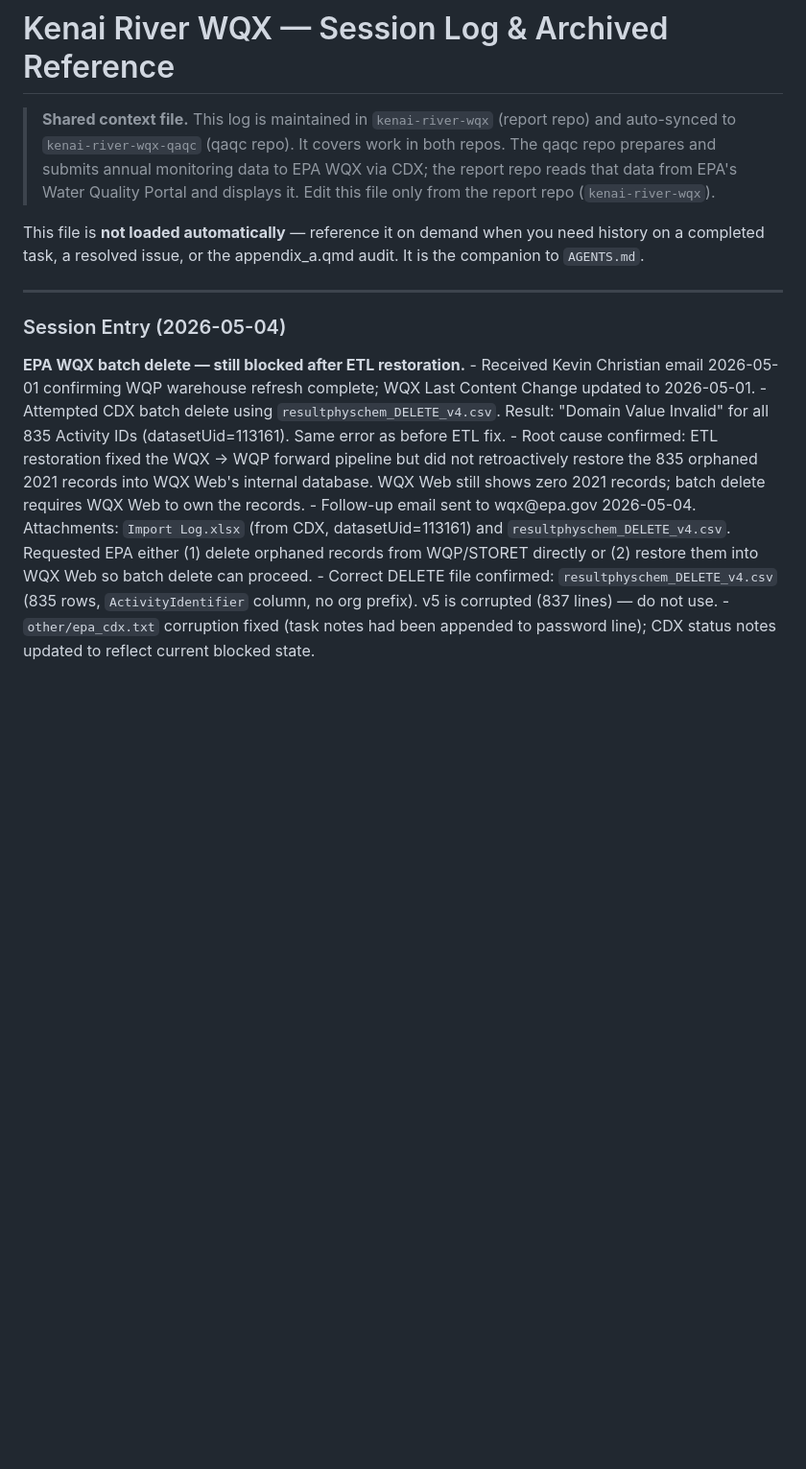
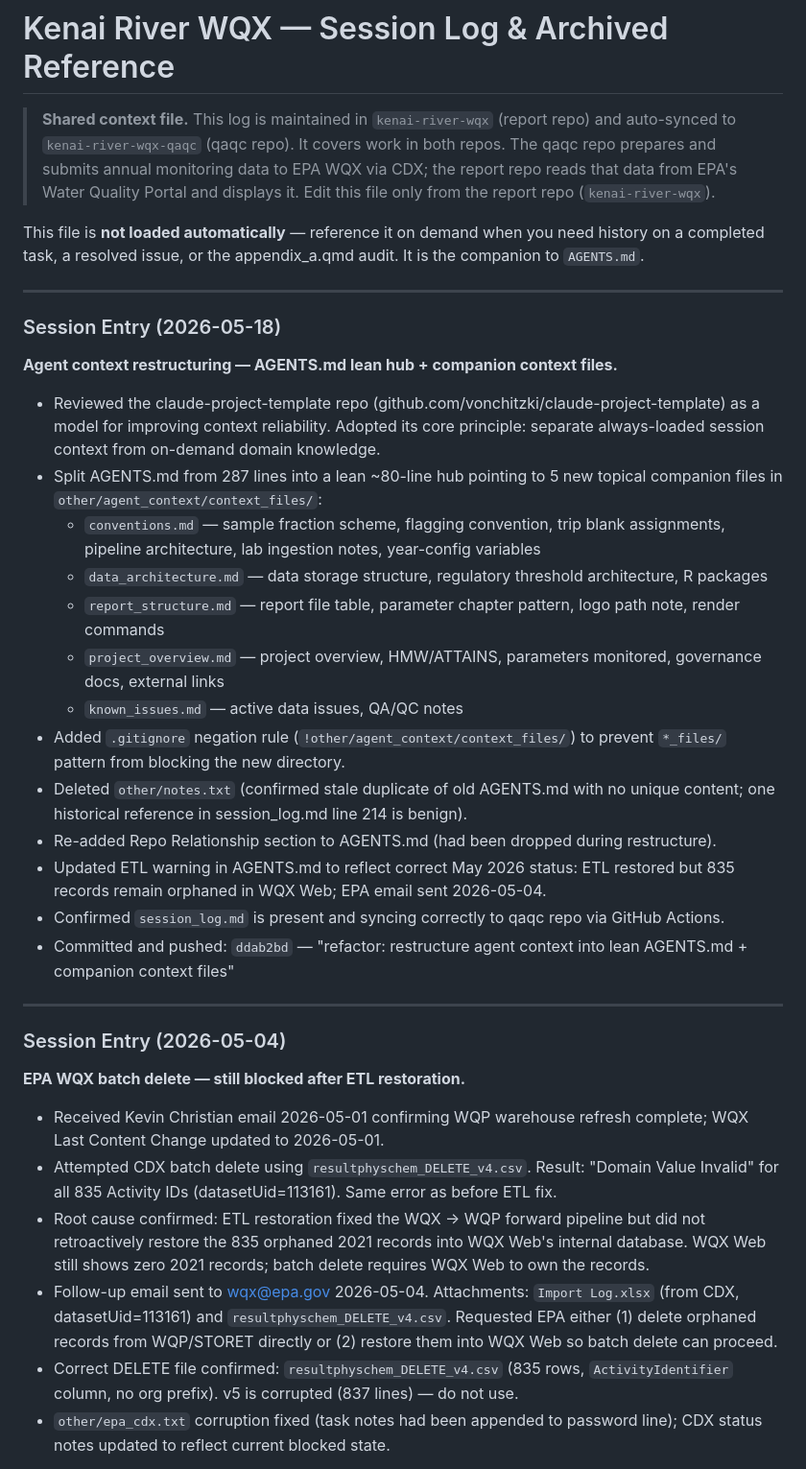
Before and after one commit to Kenai-Watershed-Forum/kenai-river-wqx-qaqc, a Markdown page: other/agent_context/session_log.md, the part around one of its changes. Shown at 96% size. GitHub-like rendering; blank space fills up the shorter version.

Commit message:
chore: sync session log from report repo

```diff
--- a/other/agent_context/session_log.md
+++ b/other/agent_context/session_log.md
@@ -1,12 +1,42 @@
 # Kenai River WQX — Session Log & Archived Reference
 
-> **Shared context file.** This log is maintained in `kenai-river-wqx` (report repo) and auto-synced to `kenai-river-wqx-qaqc` (qaqc repo). It covers work in both repos. The qaqc repo prepares and submits annual monitoring data to EPA WQX via CDX; the report repo reads that data from EPA's Water Quality Portal and displays it. Edit this file only from the report repo (`kenai-river-wqx`).
+> **Shared context file.** This log is maintained in `kenai-river-wqx` (report repo)
+> and auto-synced to `kenai-river-wqx-qaqc` (qaqc repo). It covers work in both repos.
+> The qaqc repo prepares and submits annual monitoring data to EPA WQX via CDX; the
+> report repo reads that data from EPA's Water Quality Portal and displays it.
+> Edit this file only from the report repo (`kenai-river-wqx`).
 
 This file is **not loaded automatically** — reference it on demand when you need history on a completed task, a resolved issue, or the appendix_a.qmd audit. It is the companion to `AGENTS.md`.
 
 ------------------------------------------------------------------------
 
+### Session Entry (2026-05-18)
+
+**Agent context restructuring — AGENTS.md lean hub + companion context files.**
+
+- Reviewed the claude-project-template repo (github.com/vonchitzki/claude-project-template) as a model for improving context reliability. Adopted its core principle: separate always-loaded session context from on-demand domain knowledge.
+- Split AGENTS.md from 287 lines into a lean ~80-line hub pointing to 5 new topical companion files in `other/agent_context/context_files/`:
+  - `conventions.md` — sample fraction scheme, flagging convention, trip blank assignments, pipeline architecture, lab ingestion notes, year-config variables
+  - `data_architecture.md` — data storage structure, regulatory threshold architecture, R packages
+  - `report_structure.md` — report file table, parameter chapter pattern, logo path note, render commands
+  - `project_overview.md` — project overview, HMW/ATTAINS, parameters monitored, governance docs, external links
+  - `known_issues.md` — active data issues, QA/QC notes
+- Added `.gitignore` negation rule (`!other/agent_context/context_files/`) to prevent `*_files/` pattern from blocking the new directory.
+- Deleted `other/notes.txt` (confirmed stale duplicate of old AGENTS.md with no unique content; one historical reference in session_log.md line 214 is benign).
+- Re-added Repo Relationship section to AGENTS.md (had been dropped during restructure).
+- Updated ETL warning in AGENTS.md to reflect correct May 2026 status: ETL restored but 835 records remain orphaned in WQX Web; EPA email sent 2026-05-04.
+- Confirmed `session_log.md` is present and syncing correctly to qaqc repo via GitHub Actions.
+- Committed and pushed: `ddab2bd` — "refactor: restructure agent context into lean AGENTS.md + companion context files"
+
+------------------------------------------------------------------------
+
 ### Session Entry (2026-05-04)
 
-**EPA WQX batch delete — still blocked after ETL restoration.** - Received Kevin Christian email 2026-05-01 confirming WQP warehouse refresh complete; WQX Last Content Change updated to 2026-05-01. - Attempted CDX batch delete using `resultphyschem_DELETE_v4.csv`. Result: "Domain Value Invalid" for all 835 Activity IDs (datasetUid=113161). Same error as before ETL fix. - Root cause confirmed: ETL restoration fixed the WQX → WQP forward pipeline but did not retroactively restore the 835 orphaned 2021 records into WQX Web's internal database. WQX Web still shows zero 2021 records; batch delete requires WQX Web to own the records. - Follow-up email sent to wqx\@epa.gov 2026-05-04. Attachments: `Import Log.xlsx` (from CDX, datasetUid=113161) and `resultphyschem_DELETE_v4.csv`. Requested EPA either (1) delete orphaned records from WQP/STORET directly or (2) restore them into WQX Web so batch delete can proceed. - Correct DELETE file confirmed: `resultphyschem_DELETE_v4.csv` (835 rows, `ActivityIdentifier` column, no org prefix). v5 is corrupted (837 lines) — do not use. - `other/epa_cdx.txt` corruption fixed (task notes had been appended to password line); CDX status notes updated to reflect current blocked state.
+**EPA WQX batch delete — still blocked after ETL restoration.**
+- Received Kevin Christian email 2026-05-01 confirming WQP warehouse refresh complete; WQX Last Content Change updated to 2026-05-01.
+- Attempted CDX batch delete using `resultphyschem_DELETE_v4.csv`. Result: "Domain Value Invalid" for all 835 Activity IDs (datasetUid=113161). Same error as before ETL fix.
+- Root cause confirmed: ETL restoration fixed the WQX → WQP forward pipeline but did not retroactively restore the 835 orphaned 2021 records into WQX Web's internal database. WQX Web still shows zero 2021 records; batch delete requires WQX Web to own the records.
+- Follow-up email sent to wqx@epa.gov 2026-05-04. Attachments: `Import Log.xlsx` (from CDX, datasetUid=113161) and `resultphyschem_DELETE_v4.csv`. Requested EPA either (1) delete orphaned records from WQP/STORET directly or (2) restore them into WQX Web so batch delete can proceed.
+- Correct DELETE file confirmed: `resultphyschem_DELETE_v4.csv` (835 rows, `ActivityIdentifier` column, no org prefix). v5 is corrupted (837 lines) — do not use.
+- `other/epa_cdx.txt` corruption fixed (task notes had been appended to password line); CDX status notes updated to reflect current blocked state.
 
```
Also changed, not shown: other parts of other/agent_context/session_log.md (+11 -1 lines).
